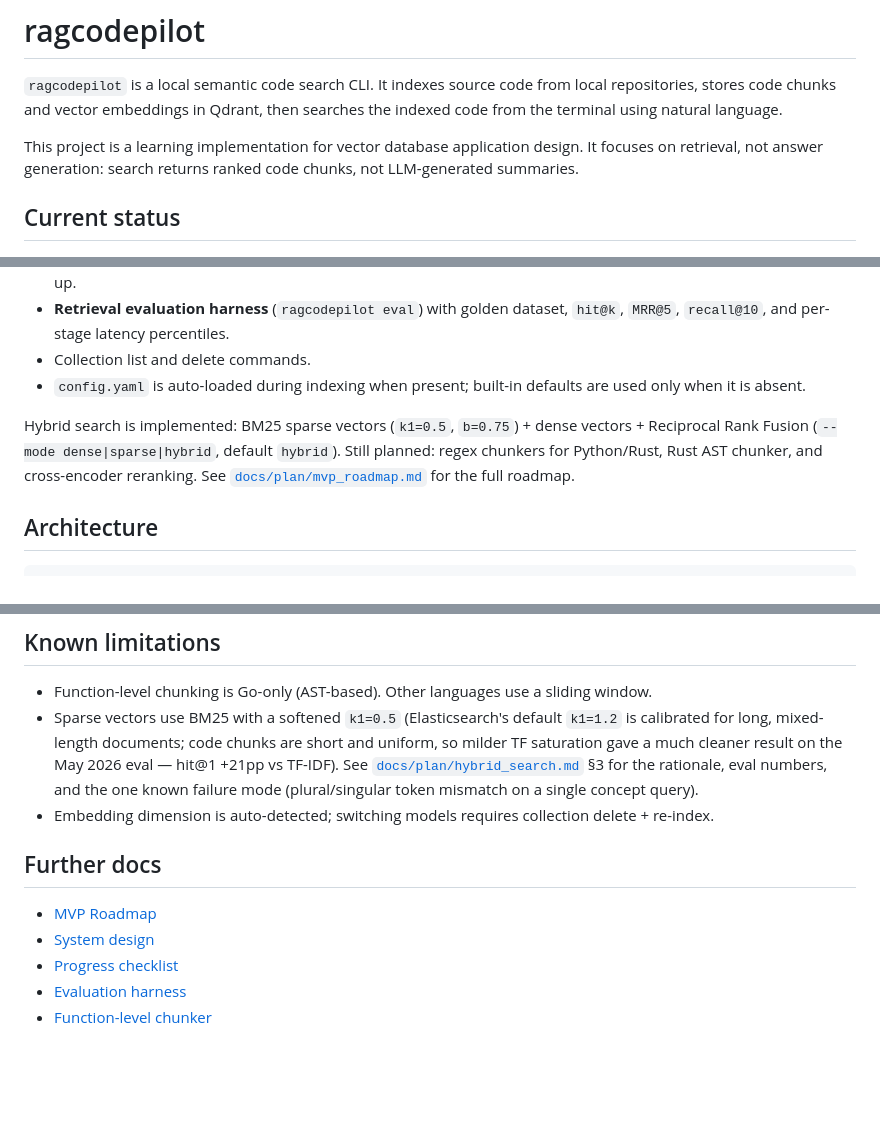
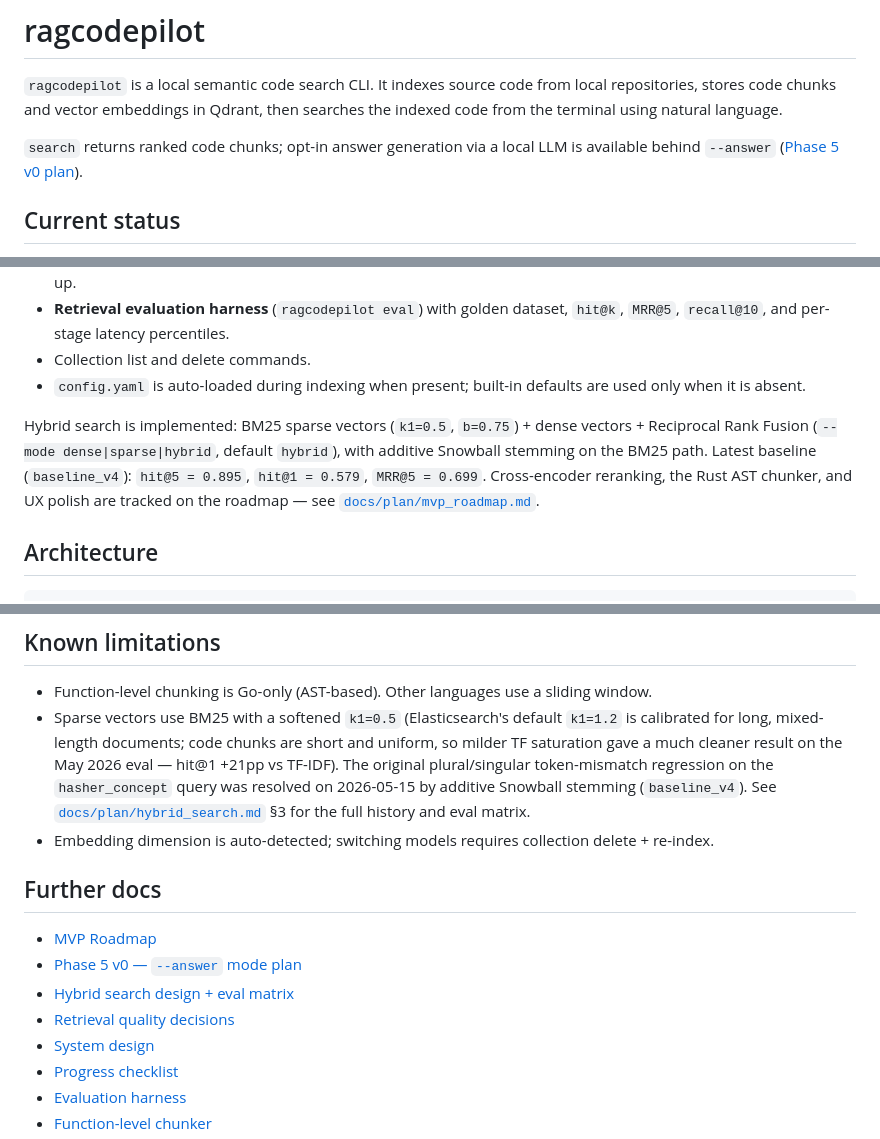
Before and after one commit to vyndinh/ragcodepilot, a Markdown page: README.md, 3 parts joined by grey strips. Drawn GitHub-style; blank space fills up the shorter version.

Commit message:
docs: sync README with current roadmap state

```diff
--- a/README.md
+++ b/README.md
@@ -2,7 +2,7 @@
 
 `ragcodepilot` is a local semantic code search CLI. It indexes source code from local repositories, stores code chunks and vector embeddings in Qdrant, then searches the indexed code from the terminal using natural language.
 
-This project is a learning implementation for vector database application design. It focuses on retrieval, not answer generation: search returns ranked code chunks, not LLM-generated summaries.
+`search` returns ranked code chunks; opt-in answer generation via a local LLM is available behind `--answer` ([Phase 5 v0 plan](docs/plan/phase5_v0_answer_mode.md)).
 
 ## Current status
 
@@ -17,7 +17,7 @@ This project is a learning implementation for vector database application design
 - Collection list and delete commands.
 - `config.yaml` is auto-loaded during indexing when present; built-in defaults are used only when it is absent.
 
-Hybrid search is implemented: BM25 sparse vectors (`k1=0.5`, `b=0.75`) + dense vectors + Reciprocal Rank Fusion (`--mode dense|sparse|hybrid`, default `hybrid`). Still planned: regex chunkers for Python/Rust, Rust AST chunker, and cross-encoder reranking. See [`docs/plan/mvp_roadmap.md`](docs/plan/mvp_roadmap.md) for the full roadmap.
+Hybrid search is implemented: BM25 sparse vectors (`k1=0.5`, `b=0.75`) + dense vectors + Reciprocal Rank Fusion (`--mode dense|sparse|hybrid`, default `hybrid`), with additive Snowball stemming on the BM25 path. Latest baseline (`baseline_v4`): `hit@5 = 0.895`, `hit@1 = 0.579`, `MRR@5 = 0.699`. Cross-encoder reranking, the Rust AST chunker, and UX polish are tracked on the roadmap — see [`docs/plan/mvp_roadmap.md`](docs/plan/mvp_roadmap.md).
 
 ## Architecture
 
@@ -263,12 +265,15 @@ go run ./cmd/ragcodepilot index --language go .
 ## Known limitations
 
 - Function-level chunking is Go-only (AST-based). Other languages use a sliding window.
-- Sparse vectors use BM25 with a softened `k1=0.5` (Elasticsearch's default `k1=1.2` is calibrated for long, mixed-length documents; code chunks are short and uniform, so milder TF saturation gave a much cleaner result on the May 2026 eval — hit@1 +21pp vs TF-IDF). See [`docs/plan/hybrid_search.md`](docs/plan/hybrid_search.md) §3 for the rationale, eval numbers, and the one known failure mode (plural/singular token mismatch on a single concept query).
+- Sparse vectors use BM25 with a softened `k1=0.5` (Elasticsearch's default `k1=1.2` is calibrated for long, mixed-length documents; code chunks are short and uniform, so milder TF saturation gave a much cleaner result on the May 2026 eval — hit@1 +21pp vs TF-IDF). The original plural/singular token-mismatch regression on the `hasher_concept` query was resolved on 2026-05-15 by additive Snowball stemming (`baseline_v4`). See [`docs/plan/hybrid_search.md`](docs/plan/hybrid_search.md) §3 for the full history and eval matrix.
 - Embedding dimension is auto-detected; switching models requires collection delete + re-index.
 
 ## Further docs
 
 - [MVP Roadmap](docs/plan/mvp_roadmap.md)
+- [Phase 5 v0 — `--answer` mode plan](docs/plan/phase5_v0_answer_mode.md)
+- [Hybrid search design + eval matrix](docs/plan/hybrid_search.md)
+- [Retrieval quality decisions](docs/knowledge/retrieval_quality_decisions.md)
 - [System design](docs/plan/system_design.md)
 - [Progress checklist](docs/plan/checklist.md)
 - [Evaluation harness](docs/eval/README.md)
```
Also changed, not shown: other parts of README.md (+2 -0 lines).
